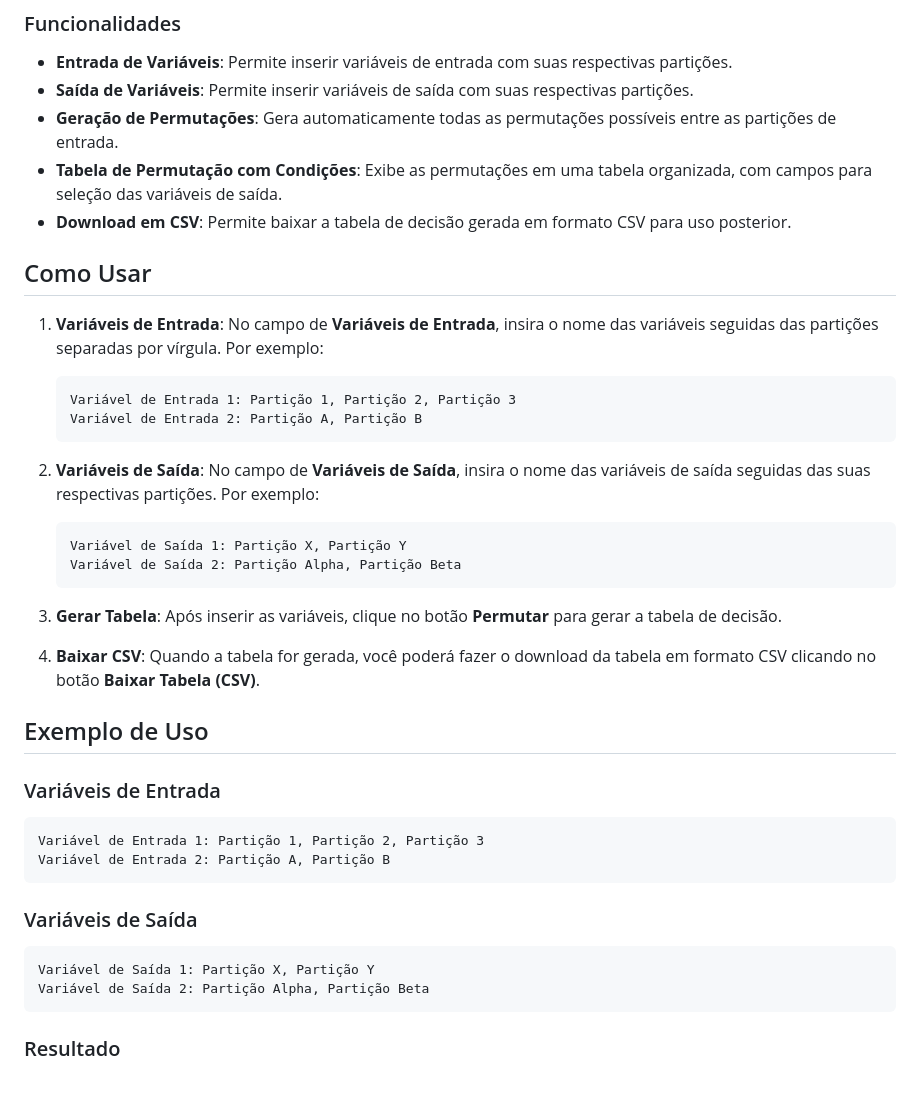
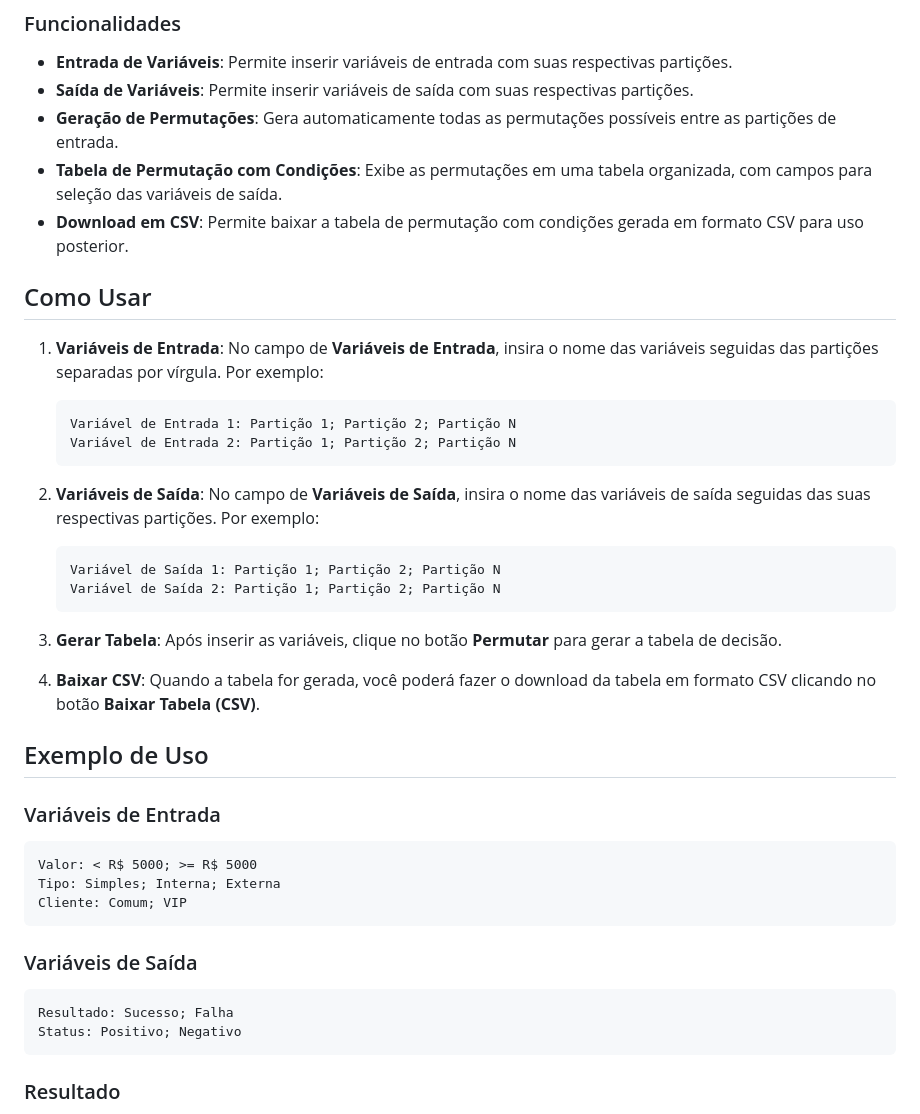
Before and after one commit to juliodelimas/permutador-com-condicoes, a Markdown page: README.md, the part around the change. Rendered like a GitHub page; blank space fills up the shorter version.

Commit message:
Atualizando o ; no README e dando exemplos de uso.

````diff
--- a/README.md
+++ b/README.md
@@ -13,20 +13,20 @@ A ferramenta permite que o usuário insira variáveis de entrada e saída com su
 - **Saída de Variáveis**: Permite inserir variáveis de saída com suas respectivas partições.
 - **Geração de Permutações**: Gera automaticamente todas as permutações possíveis entre as partições de entrada.
 - **Tabela de Permutação com Condições**: Exibe as permutações em uma tabela organizada, com campos para seleção das variáveis de saída.
-- **Download em CSV**: Permite baixar a tabela de decisão gerada em formato CSV para uso posterior.
+- **Download em CSV**: Permite baixar a tabela de permutação com condições gerada em formato CSV para uso posterior.
 
 ## Como Usar
 
 1. **Variáveis de Entrada**: No campo de **Variáveis de Entrada**, insira o nome das variáveis seguidas das partições separadas por vírgula. Por exemplo:
     ```
-    Variável de Entrada 1: Partição 1, Partição 2, Partição 3
-    Variável de Entrada 2: Partição A, Partição B
+    Variável de Entrada 1: Partição 1; Partição 2; Partição N
+    Variável de Entrada 2: Partição 1; Partição 2; Partição N
     ```
 
 2. **Variáveis de Saída**: No campo de **Variáveis de Saída**, insira o nome das variáveis de saída seguidas das suas respectivas partições. Por exemplo:
     ```
-    Variável de Saída 1: Partição X, Partição Y
-    Variável de Saída 2: Partição Alpha, Partição Beta
+    Variável de Saída 1: Partição 1; Partição 2; Partição N
+    Variável de Saída 2: Partição 1; Partição 2; Partição N
     ```
 
 3. **Gerar Tabela**: Após inserir as variáveis, clique no botão **Permutar** para gerar a tabela de decisão.
@@ -37,14 +37,15 @@ A ferramenta permite que o usuário insira variáveis de entrada e saída com su
 
 ### Variáveis de Entrada
 ```
-Variável de Entrada 1: Partição 1, Partição 2, Partição 3
-Variável de Entrada 2: Partição A, Partição B
+Valor: < R$ 5000; >= R$ 5000
+Tipo: Simples; Interna; Externa
+Cliente: Comum; VIP
 ```
 
 ### Variáveis de Saída
 ```
-Variável de Saída 1: Partição X, Partição Y
-Variável de Saída 2: Partição Alpha, Partição Beta
+Resultado: Sucesso; Falha
+Status: Positivo; Negativo
 ```
 
 ### Resultado
````
